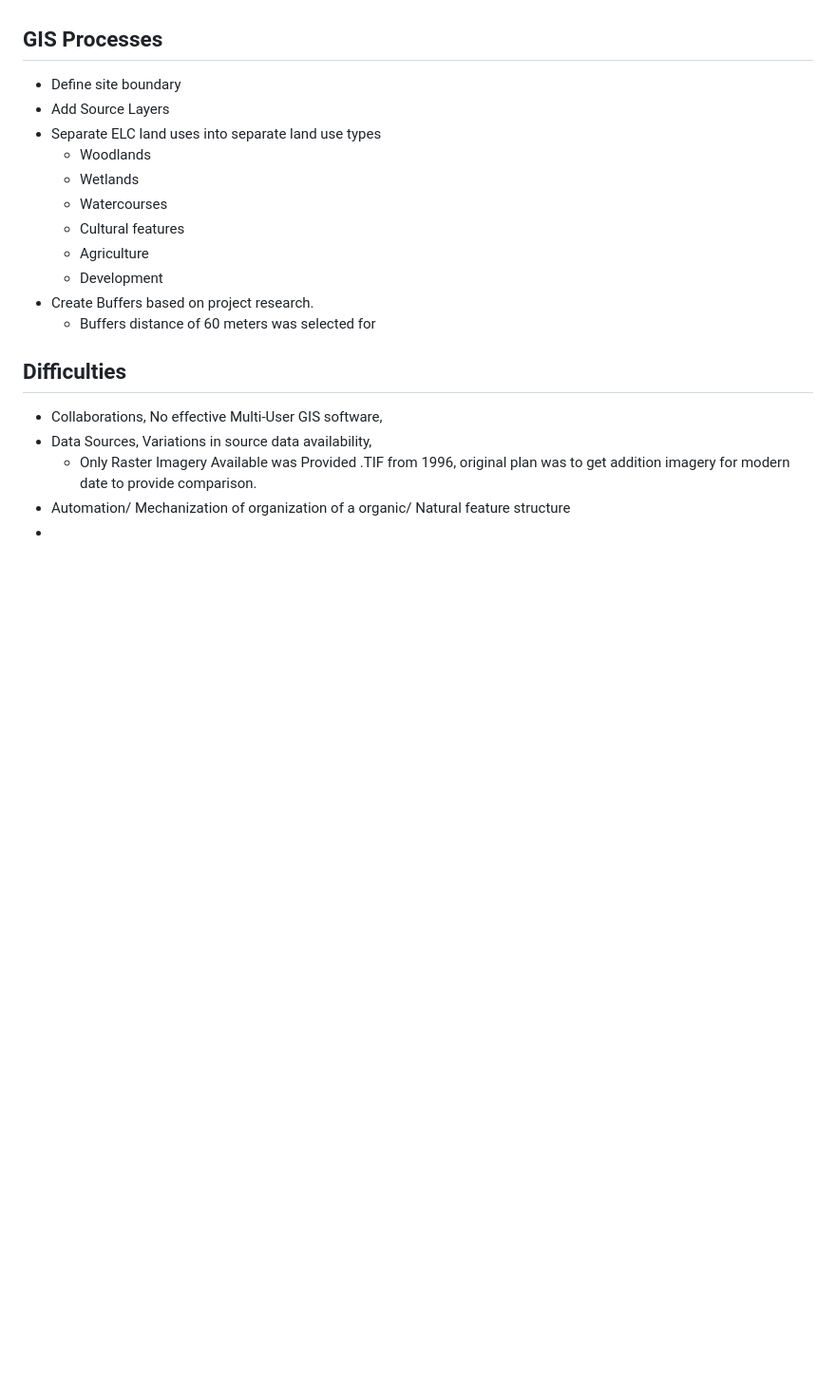
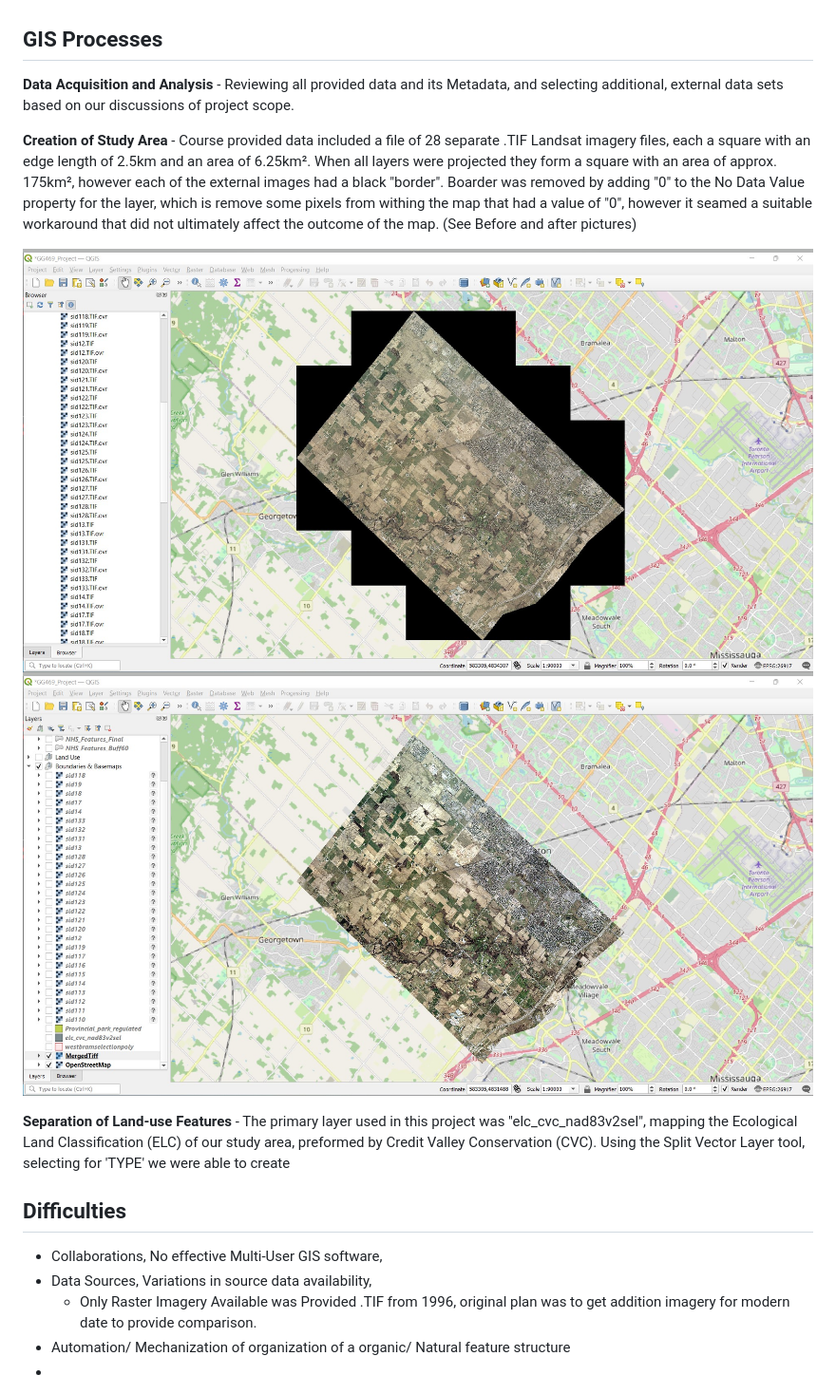
Before and after one commit to anderwhite/GG469, a Markdown page: README.md, the part around the change. Shown: that part at 95% size. GitHub-like rendering; pictures changed too: TIF_WithBorder.jpg (added), TIF_WithoutBorder.jpg (added); blank space fills up the shorter version.

```diff
--- a/README.md
+++ b/README.md
@@ -23,17 +23,17 @@ Create a web map application using R/RStudio/leaflet to communicate your system
 
 ## GIS Processes
 
-- Define site boundary
-- Add Source Layers
-- Separate ELC land uses into separate land use types
-    - Woodlands
-    - Wetlands
-    - Watercourses
-    - Cultural features
-    - Agriculture
-    - Development
-- Create Buffers based on project research.
-    - Buffers distance of 60 meters was selected for
+**Data Acquisition and Analysis** - Reviewing all provided data and its Metadata, and selecting additional, external data sets based on our discussions of project scope.
+
+**Creation of Study Area** - Course provided data included a file of 28 separate .TIF Landsat imagery files, each a square with an edge length of 2.5km and an area of 6.25km². When all layers were projected they form a square with an area of approx. 175km², however each of the external images had a black "border". Boarder was removed by adding "0" to the No Data Value property for the layer, which is remove some pixels from withing the map that had a value of "0", however it seamed a suitable workaround that did not ultimately affect the outcome of the map. (See Before and after pictures)
+
+![TIF_WithBorder](./TIF_WithBorder.jpg)
+![TIF_WithBorder](./TIF_WithoutBorder.jpg)
+
+**Separation of Land-use Features** - The primary layer used in this project was "elc_cvc_nad83v2sel", mapping the Ecological Land Classification (ELC) of our study area, preformed by Credit Valley Conservation (CVC). Using the Split Vector Layer tool, selecting for 'TYPE' we were able to create
+
+
+
 
 ## Difficulties
 
```
